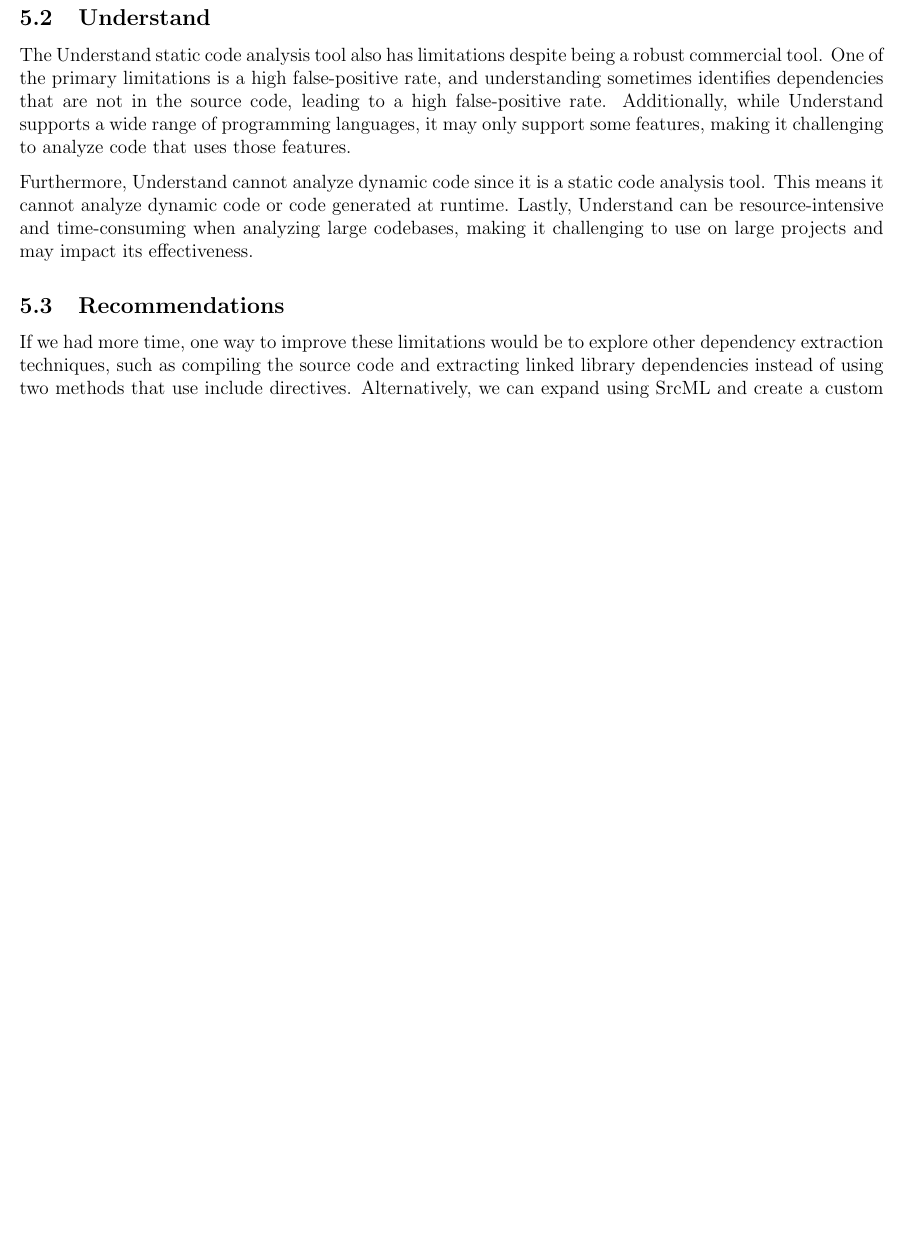
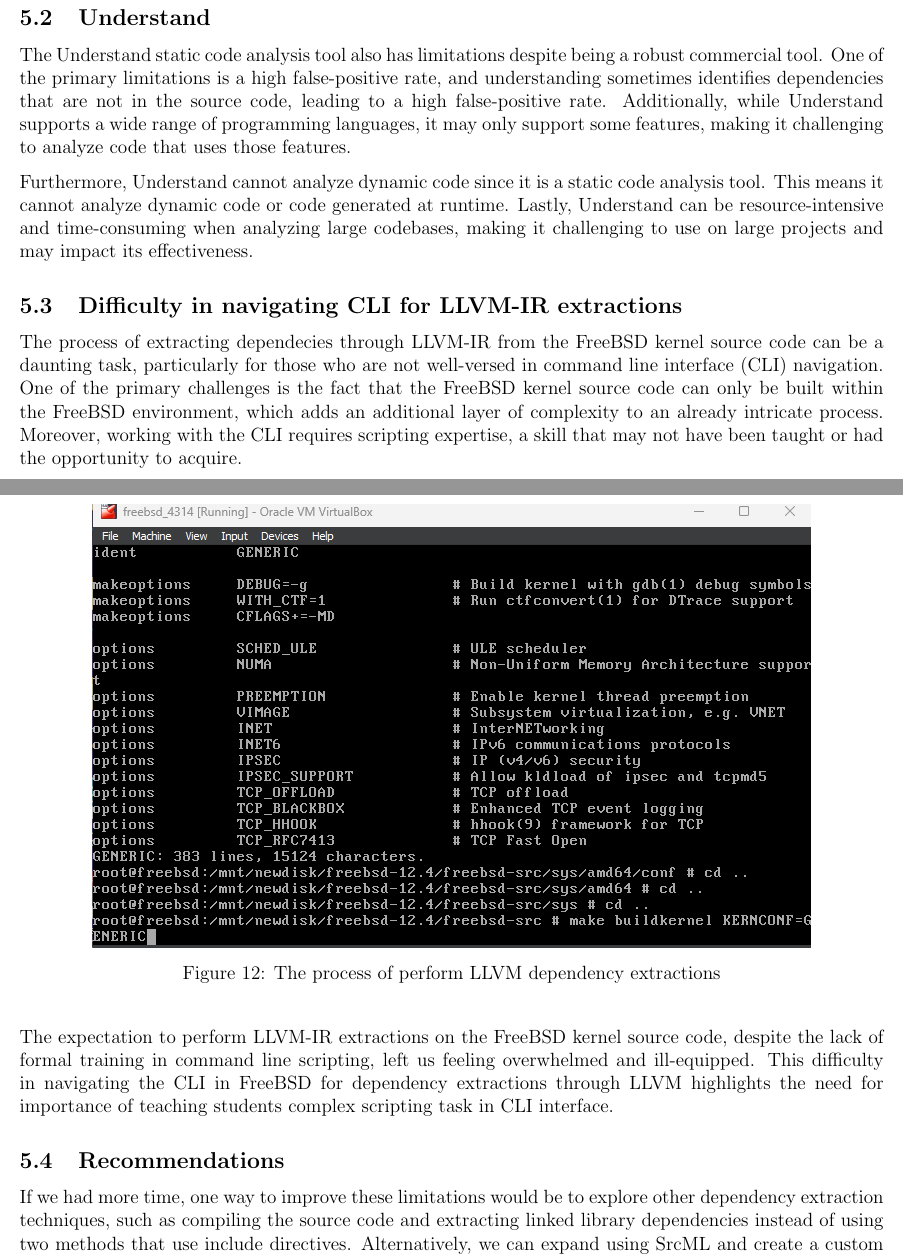
Before and after one commit to BitTheoryProject/eecs4314-reports, a LaTeX paper (a3/report.tex): part of page 14 of 16 before the commit and two parts of pages 15 and 16 of 18 after it, the two joined at a grey line, cut so that both start at the same text, the shorter picture padded with empty space. Compiled offline with pdfLaTeX.

Commit message:
Update report.tex

```diff
--- a/a3/report.tex
+++ b/a3/report.tex
@@ -458,6 +463,15 @@ The Understand static code analysis tool also has limitations despite being a ro
 
 Furthermore, Understand cannot analyze dynamic code since it is a static code analysis tool. This means it cannot analyze dynamic code or code generated at runtime. Lastly, Understand can be resource-intensive and time-consuming when analyzing large codebases, making it challenging to use on large projects and may impact its effectiveness.
 
+\subsection{Difficulty in navigating CLI for LLVM-IR extractions}
+The process of extracting dependecies through LLVM-IR from the FreeBSD kernel source code can be a daunting task, particularly for those who are not well-versed in command line interface (CLI) navigation. One of the primary challenges is the fact that the FreeBSD kernel source code can only be built within the FreeBSD environment, which adds an additional layer of complexity to an already intricate process. Moreover, working with the CLI requires scripting expertise, a skill that may not have been taught or had the opportunity to acquire.
+\begin{figure}[H]
+    \center
+    \includegraphics[width = 450pt]{assets/make_kern.png}
+    \caption{The process of perform LLVM dependency extractions}
+\end{figure}
+The expectation to perform LLVM-IR extractions on the FreeBSD kernel source code, despite the lack of formal training in command line scripting, left us feeling overwhelmed and ill-equipped. This difficulty in navigating the CLI in FreeBSD for dependency extractions through LLVM highlights the need for importance of teaching students complex scripting task in CLI interface.
+
 \subsection{Recommendations}
 If we had more time, one way to improve these limitations would be to explore other dependency extraction techniques, such as compiling the source code and extracting linked library dependencies instead of using two methods that use include directives. Alternatively, we can expand using SrcML and create a custom parser that generates a call graph based on XPath queries on the XML function units.
 \clearpage
```
Also changed, not shown: a3/report.tex (5 more changed lines).
